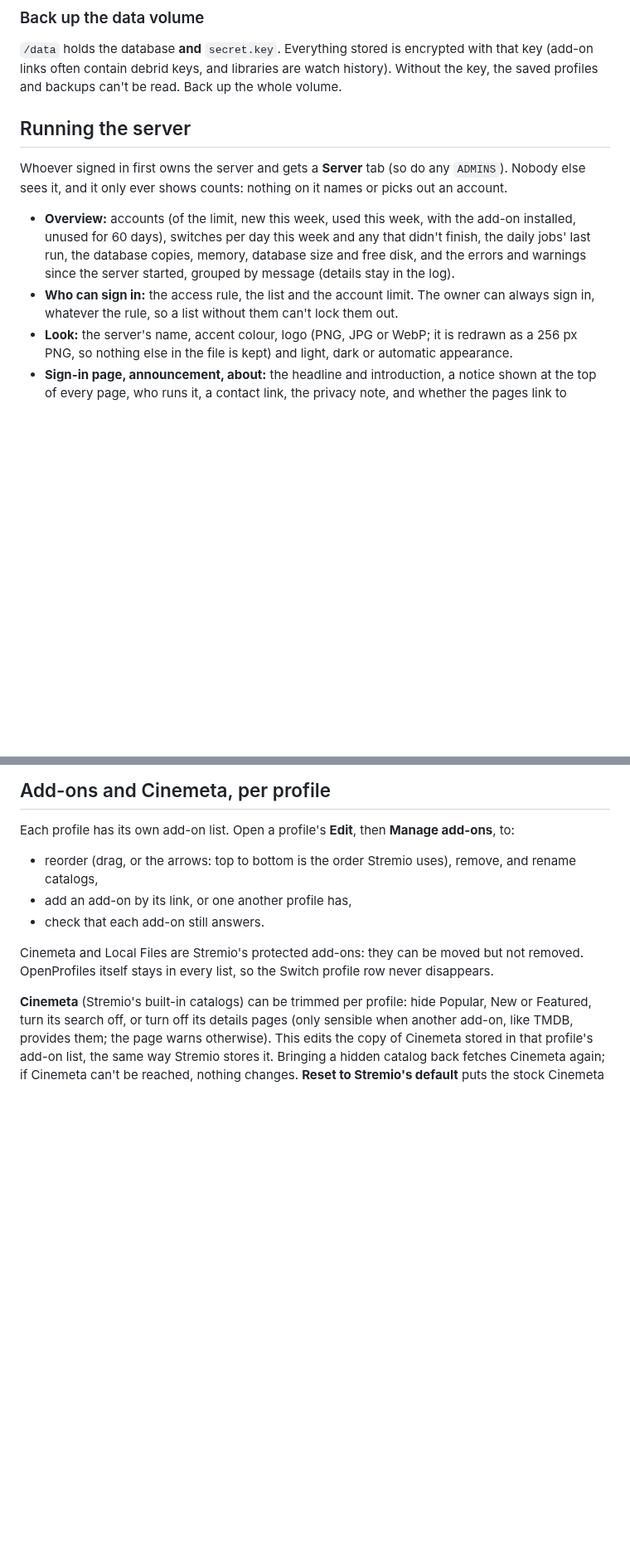
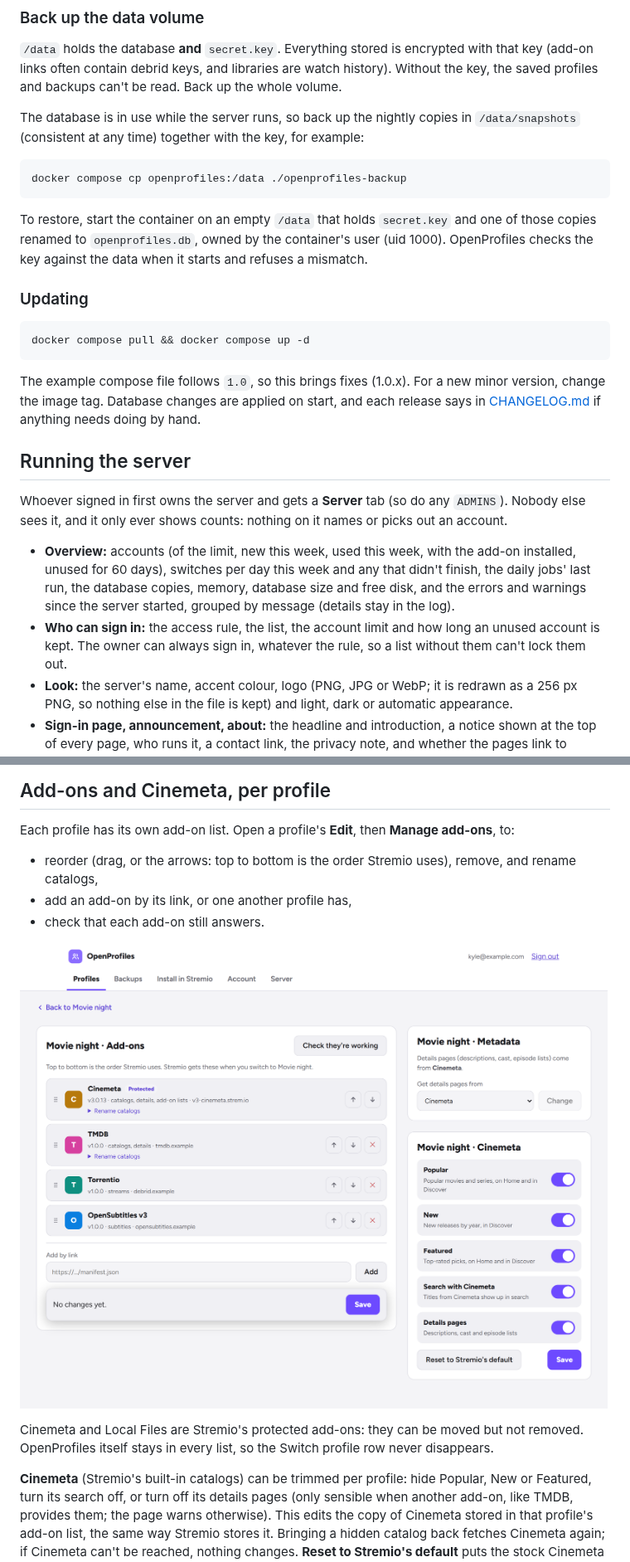
Before and after one commit to kgenovz/openprofiles, a Markdown page: README.md, 2 parts joined by grey strips. Shown at 83% size. Rendered like a GitHub page; pictures changed too: docs/screenshots/addons.png (added); blank space fills up the shorter version.

````diff
--- a/README.md
+++ b/README.md
@@ -112,6 +123,27 @@ that sleeps when idle or wipes its disk on restart doesn't suit it.
 (add-on links often contain debrid keys, and libraries are watch history). Without the key, the
 saved profiles and backups can't be read. Back up the whole volume.
 
+The database is in use while the server runs, so back up the nightly copies in
+`/data/snapshots` (consistent at any time) together with the key, for example:
+
+```bash
+docker compose cp openprofiles:/data ./openprofiles-backup
+```
+
+To restore, start the container on an empty `/data` that holds `secret.key` and one of those
+copies renamed to `openprofiles.db`, owned by the container's user (uid 1000). OpenProfiles
+checks the key against the data when it starts and refuses a mismatch.
+
+### Updating
+
+```bash
+docker compose pull && docker compose up -d
+```
+
+The example compose file follows `1.0`, so this brings fixes (1.0.x). For a new minor version,
+change the image tag. Database changes are applied on start, and each release says in
+[CHANGELOG.md](CHANGELOG.md) if anything needs doing by hand.
+
 ## Running the server
 
 Whoever signed in first owns the server and gets a **Server** tab (so do any `ADMINS`). Nobody
@@ -121,8 +153,9 @@ else sees it, and it only ever shows counts: nothing on it names or picks out an
   installed, unused for 60 days), switches per day this week and any that didn't finish, the
   daily jobs' last run, the database copies, memory, database size and free disk, and the
   errors and warnings since the server started, grouped by message (details stay in the log).
-- **Who can sign in:** the access rule, the list and the account limit. The owner can always
-  sign in, whatever the rule, so a list without them can't lock them out.
+- **Who can sign in:** the access rule, the list, the account limit and how long an unused
+  account is kept. The owner can always sign in, whatever the rule, so a list without them
+  can't lock them out.
 - **Look:** the server's name, accent colour, logo (PNG, JPG or WebP; it is redrawn as a
   256 px PNG, so nothing else in the file is kept) and light, dark or automatic appearance.
 - **Sign-in page, announcement, about:** the headline and introduction, a notice shown at the
@@ -163,6 +196,8 @@ Each profile has its own add-on list. Open a profile's **Edit**, then **Manage a
   catalogs,
 - add an add-on by its link, or one another profile has,
 - check that each add-on still answers.
+
+![A profile's add-ons, Metadata and Cinemeta cards](docs/screenshots/addons.png)
 
 Cinemeta and Local Files are Stremio's protected add-ons: they can be moved but not removed.
 OpenProfiles itself stays in every list, so the Switch profile row never disappears.
````
Also changed, not shown: other parts of README.md (+15 -3 lines), CHANGELOG.md (added, +27 -0 lines), docs/screenshots/profiles.png (added), docs/screenshots/wizard.png (added), 6 other files.
